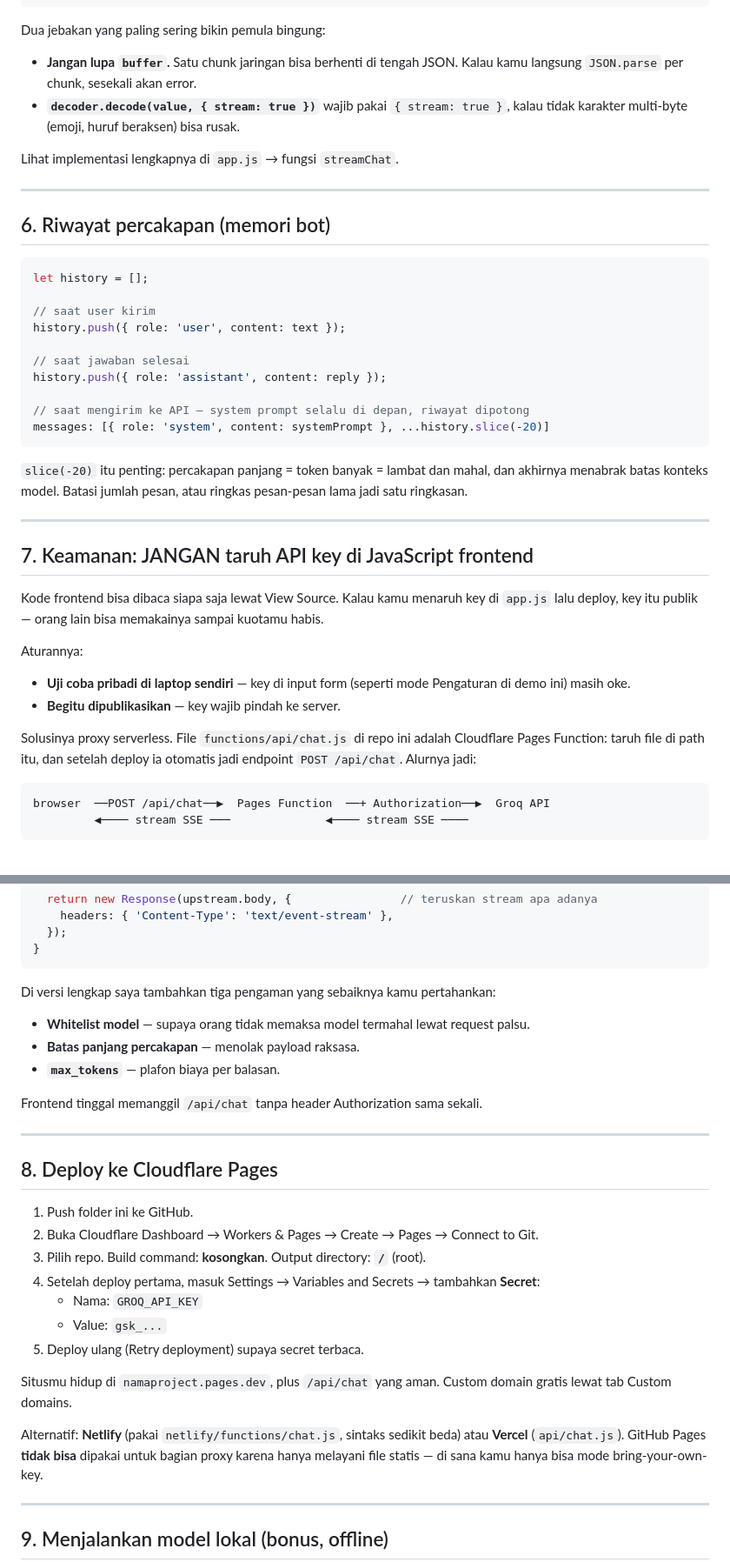
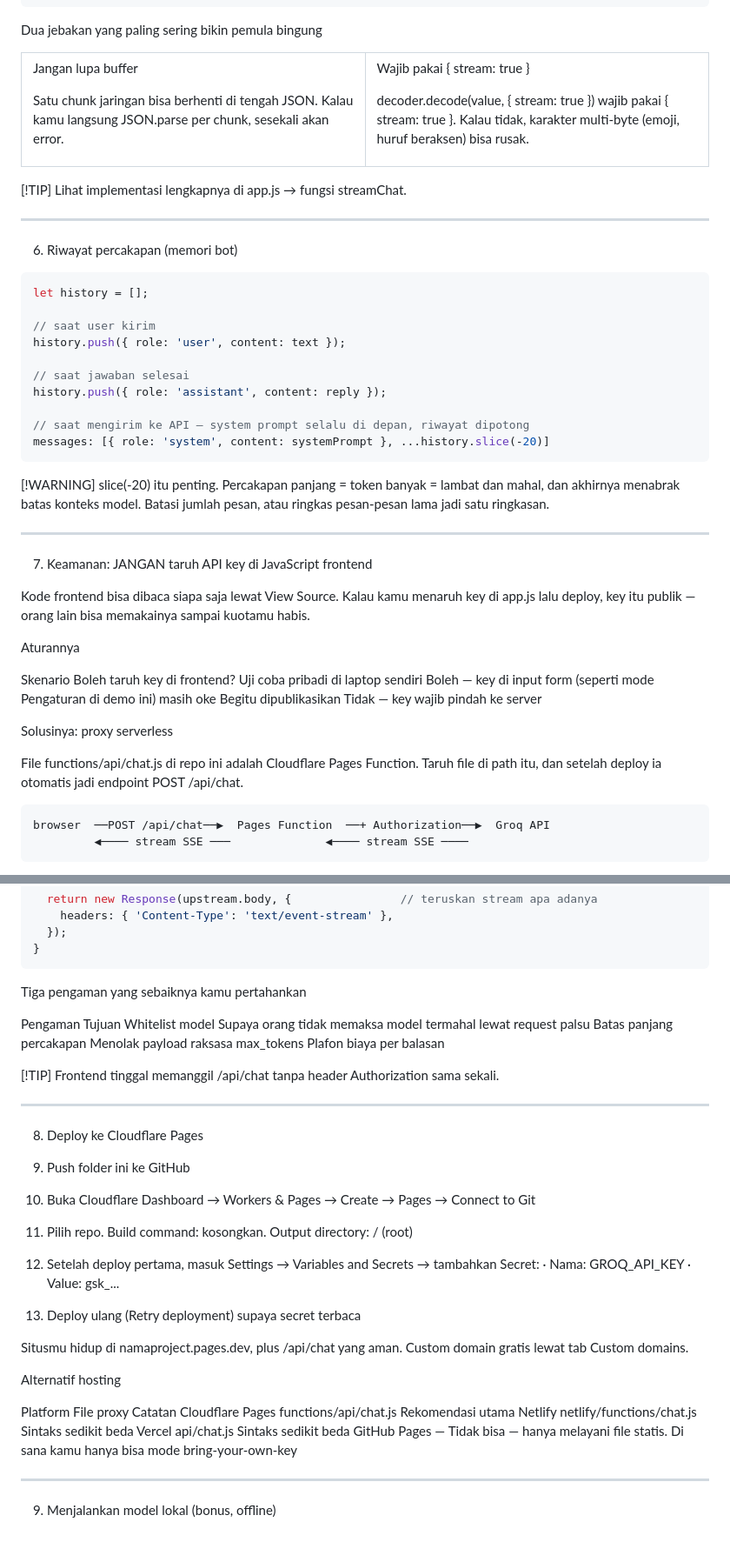
Before and after one commit to haiere/kirana, a Markdown page: README.md, 2 parts joined by grey strips. Shown at 87% size. Rendered like a GitHub page; blank space fills up the shorter version.

Commit message:
Revise README for improved clarity and organization
Updated README to enhance clarity and structure, including sections on building a chatbot, security practices, and deployment instructions.

````diff
--- a/README.md
+++ b/README.md
@@ -136,16 +239,33 @@ while (true) {
 }
 ```
 
-Dua jebakan yang paling sering bikin pemula bingung:
+Dua jebakan yang paling sering bikin pemula bingung
 
-- **Jangan lupa `buffer`.** Satu chunk jaringan bisa berhenti di tengah JSON. Kalau kamu langsung `JSON.parse` per chunk, sesekali akan error.
-- **`decoder.decode(value, { stream: true })`** wajib pakai `{ stream: true }`, kalau tidak karakter multi-byte (emoji, huruf beraksen) bisa rusak.
+<table>
+<tr>
+<td width="50%" valign="top">
 
-Lihat implementasi lengkapnya di `app.js` → fungsi `streamChat`.
+Jangan lupa buffer
+
+Satu chunk jaringan bisa berhenti di tengah JSON. Kalau kamu langsung JSON.parse per chunk, sesekali akan error.
+
+</td>
+<td width="50%" valign="top">
+
+Wajib pakai { stream: true }
+
+decoder.decode(value, { stream: true }) wajib pakai { stream: true }. Kalau tidak, karakter multi-byte (emoji, huruf beraksen) bisa rusak.
+
+</td>
+</tr>
+</table>
+
+[!TIP]
+Lihat implementasi lengkapnya di app.js → fungsi streamChat.
 
 ---
 
-## 6. Riwayat percakapan (memori bot)
+6. Riwayat percakapan (memori bot)
 
 ```js
 let history = [];
@@ -160,22 +280,26 @@ history.push({ role: 'assistant', content: reply });
 messages: [{ role: 'system', content: systemPrompt }, ...history.slice(-20)]
 ```
 
-`slice(-20)` itu penting: percakapan panjang = token banyak = lambat dan mahal, dan akhirnya menabrak batas konteks model. Batasi jumlah pesan, atau ringkas pesan-pesan lama jadi satu ringkasan.
+[!WARNING]
+slice(-20) itu penting. Percakapan panjang = token banyak = lambat dan mahal, dan akhirnya menabrak batas konteks model. Batasi jumlah pesan, atau ringkas pesan-pesan lama jadi satu ringkasan.
 
 ---
 
-## 7. Keamanan: JANGAN taruh API key di JavaScript frontend
+7. Keamanan: JANGAN taruh API key di JavaScript frontend
 
-Kode frontend bisa dibaca siapa saja lewat View Source. Kalau kamu menaruh key di `app.js` lalu deploy, key itu publik — orang lain bisa memakainya sampai kuotamu habis.
+Kode frontend bisa dibaca siapa saja lewat View Source. Kalau kamu menaruh key di app.js lalu deploy, key itu publik — orang lain bisa memakainya sampai kuotamu habis.
 
-Aturannya:
+Aturannya
 
-- **Uji coba pribadi di laptop sendiri** — key di input form (seperti mode Pengaturan di demo ini) masih oke.
-- **Begitu dipublikasikan** — key wajib pindah ke server.
+Skenario Boleh taruh key di frontend?
+Uji coba pribadi di laptop sendiri Boleh — key di input form (seperti mode Pengaturan di demo ini) masih oke
+Begitu dipublikasikan Tidak — key wajib pindah ke server
 
-Solusinya proxy serverless. File `functions/api/chat.js` di repo ini adalah Cloudflare Pages Function: taruh file di path itu, dan setelah deploy ia otomatis jadi endpoint `POST /api/chat`. Alurnya jadi:
+Solusinya: proxy serverless
 
-```
+File functions/api/chat.js di repo ini adalah Cloudflare Pages Function. Taruh file di path itu, dan setelah deploy ia otomatis jadi endpoint POST /api/chat.
+
+```text
 browser  ──POST /api/chat──▶  Pages Function  ──+ Authorization──▶  Groq API
          ◀──── stream SSE ───              ◀──── stream SSE ────
 ```
@@ -201,31 +325,39 @@ export async function onRequestPost({ request, env }) {
 }
 ```
 
-Di versi lengkap saya tambahkan tiga pengaman yang sebaiknya kamu pertahankan:
+Tiga pengaman yang sebaiknya kamu pertahankan
 
-- **Whitelist model** — supaya orang tidak memaksa model termahal lewat request palsu.
-- **Batas panjang percakapan** — menolak payload raksasa.
-- **`max_tokens`** — plafon biaya per balasan.
+Pengaman Tujuan
+Whitelist model Supaya orang tidak memaksa model termahal lewat request palsu
+Batas panjang percakapan Menolak payload raksasa
+max_tokens Plafon biaya per balasan
 
-Frontend tinggal memanggil `/api/chat` tanpa header Authorization sama sekali.
+[!TIP]
+Frontend tinggal memanggil /api/chat tanpa header Authorization sama sekali.
 
 ---
 
-## 8. Deploy ke Cloudflare Pages
+8. Deploy ke Cloudflare Pages
 
-1. Push folder ini ke GitHub.
-2. Buka Cloudflare Dashboard → Workers & Pages → Create → Pages → Connect to Git.
-3. Pilih repo. Build command: **kosongkan**. Output directory: **`/`** (root).
-4. Setelah deploy pertama, masuk Settings → Variables and Secrets → tambahkan **Secret**:
-   - Nama: `GROQ_API_KEY`
-   - Value: `gsk_...`
-5. Deploy ulang (Retry deployment) supaya secret terbaca.
+1. Push folder ini ke GitHub
+2. Buka Cloudflare Dashboard → Workers & Pages → Create → Pages → Connect to Git
+3. Pilih repo. Build command: kosongkan. Output directory: / (root)
+4. Setelah deploy pertama, masuk Settings → Variables and Secrets → tambahkan Secret:
+   · Nama: GROQ_API_KEY
+   · Value: gsk_...
+5. Deploy ulang (Retry deployment) supaya secret terbaca
 
-Situsmu hidup di `namaproject.pages.dev`, plus `/api/chat` yang aman. Custom domain gratis lewat tab Custom domains.
+Situsmu hidup di namaproject.pages.dev, plus /api/chat yang aman. Custom domain gratis lewat tab Custom domains.
 
-Alternatif: **Netlify** (pakai `netlify/functions/chat.js`, sintaks sedikit beda) atau **Vercel** (`api/chat.js`). GitHub Pages **tidak bisa** dipakai untuk bagian proxy karena hanya melayani file statis — di sana kamu hanya bisa mode bring-your-own-key.
+Alternatif hosting
+
+Platform File proxy Catatan
+Cloudflare Pages functions/api/chat.js Rekomendasi utama
+Netlify netlify/functions/chat.js Sintaks sedikit beda
+Vercel api/chat.js Sintaks sedikit beda
+GitHub Pages — Tidak bisa — hanya melayani file statis. Di sana kamu hanya bisa mode bring-your-own-key
 
 ---
 
-## 9. Menjalankan model lokal (bonus, offline)
+9. Menjalankan model lokal (bonus, offline)
 
````
Also changed, not shown: other parts of README.md (+162 -47 lines).
